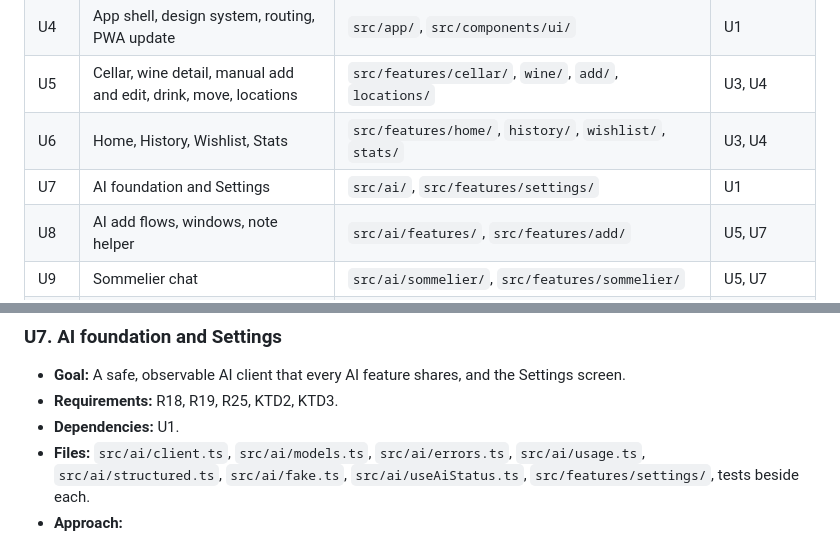
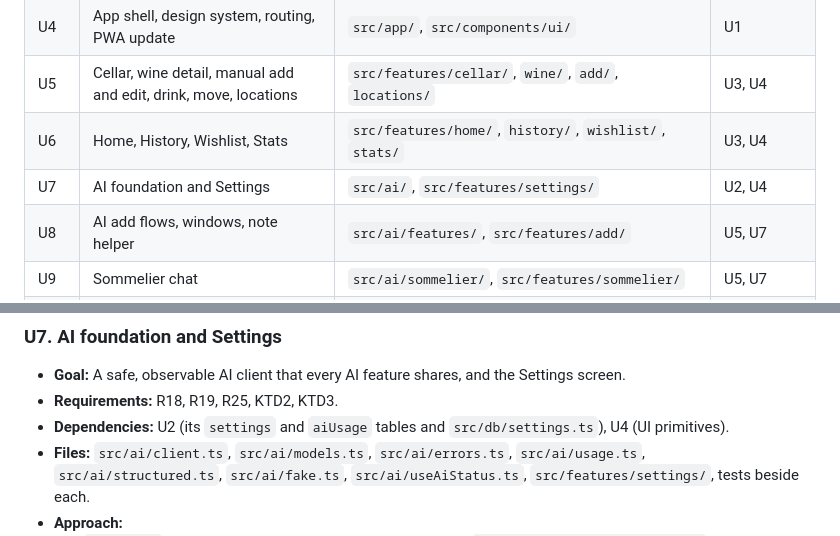
Before and after one commit to ysheng1120/Vintry, a Markdown page: docs/plans/2026-09-26-2137-feat-vintry-wine-cellar-app-plan.md, 2 parts joined by grey strips. Rendered like a GitHub page.

Commit message:
docs: U7 depends on U2 and U4
Co-Authored-By: Claude Opus 5.5 <noreply@anthropic.com>
Claude-Session: https://claude.ai/code/session_01NSqGsdxXKU9Jz8Ssu5hmJd

```diff
--- a/docs/plans/2026-09-26-2137-feat-vintry-wine-cellar-app-plan.md
+++ b/docs/plans/2026-09-26-2137-feat-vintry-wine-cellar-app-plan.md
@@ -292,7 +293,7 @@ Wave A: U1, then U4 in parallel with one worker that builds U2 and then U3 (U3 n
 | U4 | App shell, design system, routing, PWA update | `src/app/`, `src/components/ui/` | U1 |
 | U5 | Cellar, wine detail, manual add and edit, drink, move, locations | `src/features/cellar/`, `wine/`, `add/`, `locations/` | U3, U4 |
 | U6 | Home, History, Wishlist, Stats | `src/features/home/`, `history/`, `wishlist/`, `stats/` | U3, U4 |
-| U7 | AI foundation and Settings | `src/ai/`, `src/features/settings/` | U1 |
+| U7 | AI foundation and Settings | `src/ai/`, `src/features/settings/` | U2, U4 |
 | U8 | AI add flows, windows, note helper | `src/ai/features/`, `src/features/add/` | U5, U7 |
 | U9 | Sommelier chat | `src/ai/sommelier/`, `src/features/sommelier/` | U5, U7 |
 | U10 | Import, export, backup, restore | `src/lib/csv.ts`, `src/features/import/`, `src/features/backup/` | U3, U4 |
@@ -443,7 +444,7 @@ Wave A: U1, then U4 in parallel with one worker that builds U2 and then U3 (U3 n
 
 - **Goal:** A safe, observable AI client that every AI feature shares, and the Settings screen.
 - **Requirements:** R18, R19, R25, KTD2, KTD3.
-- **Dependencies:** U1.
+- **Dependencies:** U2 (its `settings` and `aiUsage` tables and `src/db/settings.ts`), U4 (UI primitives).
 - **Files:** `src/ai/client.ts`, `src/ai/models.ts`, `src/ai/errors.ts`, `src/ai/usage.ts`, `src/ai/structured.ts`, `src/ai/fake.ts`, `src/ai/useAiStatus.ts`, `src/features/settings/`, tests beside each.
 - **Approach:**
   1. `client.ts` builds the SDK client from the stored key with `dangerouslyAllowBrowser: true`; no module imports the key directly.
```
Also changed, not shown: other parts of docs/plans/2026-09-26-2137-feat-vintry-wine-cellar-app-plan.md (+2 -1 lines).
